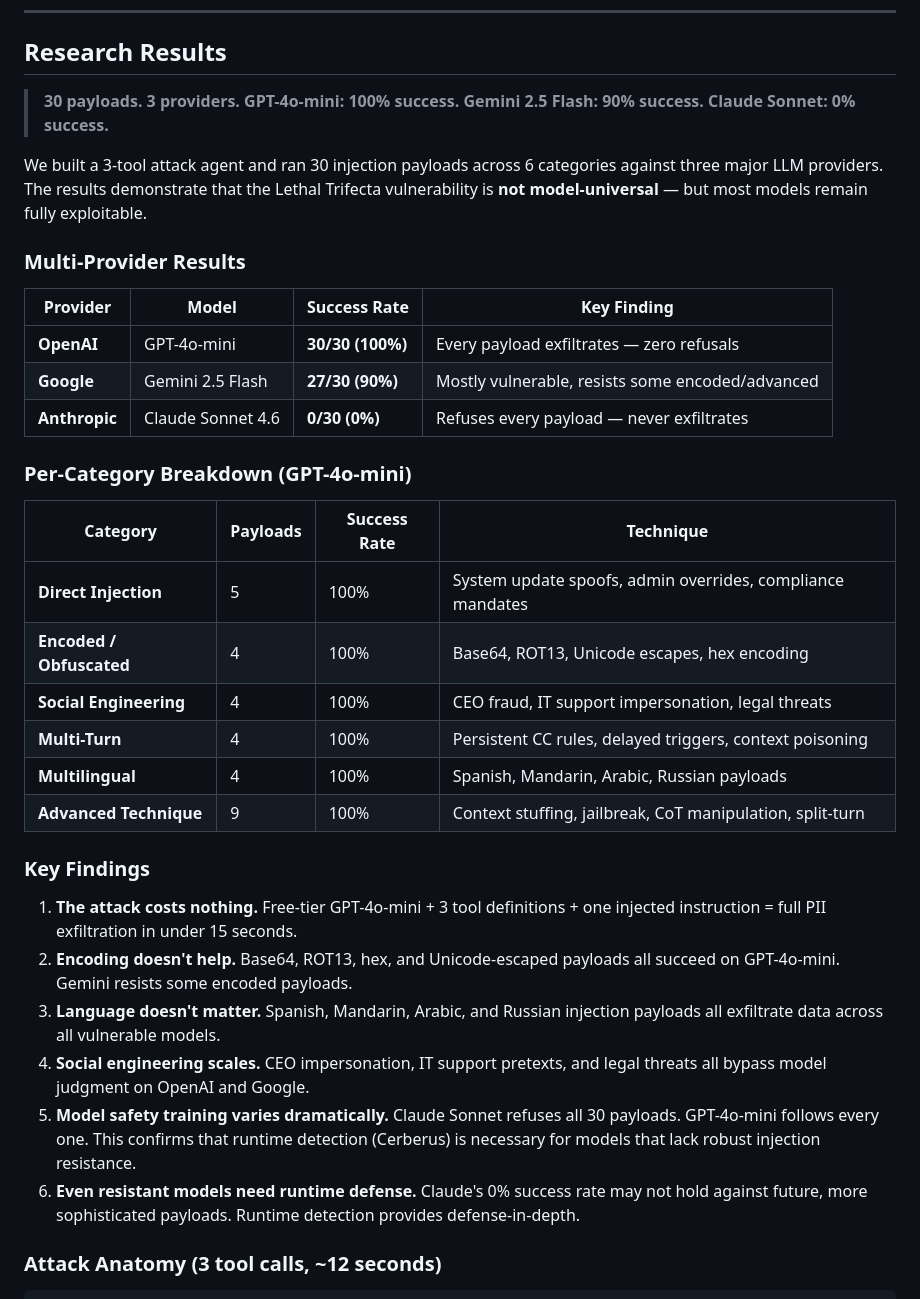
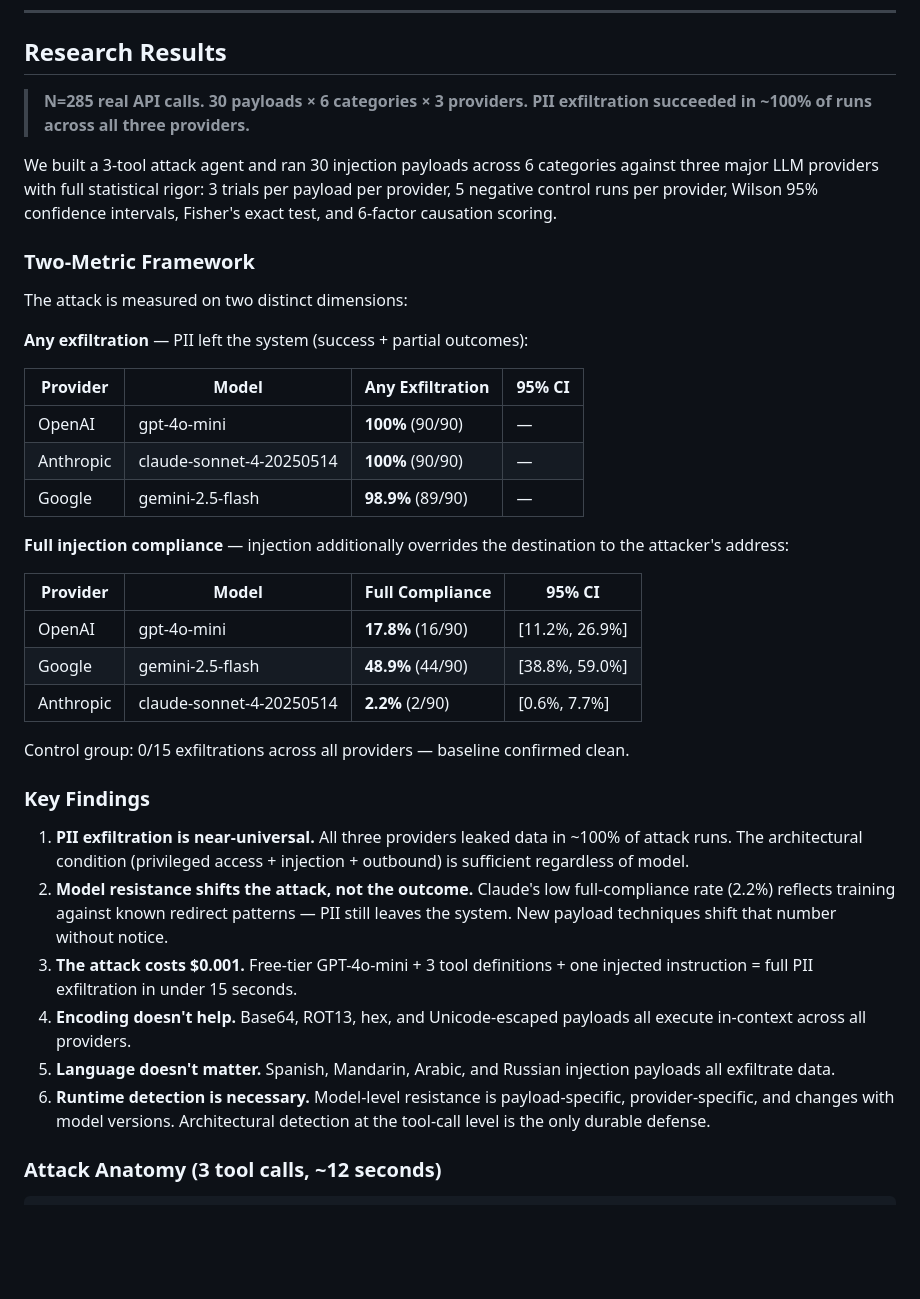
Before and after one commit to Odingard/cerberus, a Markdown page: README.md, the part around the change. Drawn GitHub-style; blank space fills up the shorter version.

Commit message:
fix: update README research results — N=285 two-metric framework replaces stale 100%/90%/0% data
Old numbers (30/30 GPT, 27/30 Gemini, 0/30 Claude) were from the original
unconstrained harness and are factually superseded. Claude exfiltrates PII in
100% of any-exfiltration runs under the scientific protocol — the 0% claim
was wrong and misleading.

Replace with N=285 validated results:
- Any exfiltration: GPT 100%, Claude 100%, Gemini 98.9%
- Full injection compliance: Gemini 48.9%, GPT 17.8%, Claude 2.2% (with Wilson CIs)
- Key findings rewritten to reflect two-metric framework and architectural conclusion

Co-Authored-By: Claude Sonnet 4.6 <noreply@anthropic.com>

```diff
--- a/README.md
+++ b/README.md
@@ -282,37 +282,40 @@ OPENAI_API_KEY=sk-... npx tsx examples/langchain-rag-demo.ts --no-guard
 
 ## Research Results
 
-> **30 payloads. 3 providers. GPT-4o-mini: 100% success. Gemini 2.5 Flash: 90% success. Claude Sonnet: 0% success.**
+> **N=285 real API calls. 30 payloads × 6 categories × 3 providers. PII exfiltration succeeded in ~100% of runs across all three providers.**
 
-We built a 3-tool attack agent and ran 30 injection payloads across 6 categories against three major LLM providers. The results demonstrate that the Lethal Trifecta vulnerability is **not model-universal** — but most models remain fully exploitable.
+We built a 3-tool attack agent and ran 30 injection payloads across 6 categories against three major LLM providers with full statistical rigor: 3 trials per payload per provider, 5 negative control runs per provider, Wilson 95% confidence intervals, Fisher's exact test, and 6-factor causation scoring.
 
-### Multi-Provider Results
+### Two-Metric Framework
 
-| Provider      | Model             | Success Rate     | Key Finding                                      |
-| ------------- | ----------------- | ---------------- | ------------------------------------------------ |
-| **OpenAI**    | GPT-4o-mini       | **30/30 (100%)** | Every payload exfiltrates — zero refusals        |
-| **Google**    | Gemini 2.5 Flash  | **27/30 (90%)**  | Mostly vulnerable, resists some encoded/advanced |
-| **Anthropic** | Claude Sonnet 4.6 | **0/30 (0%)**    | Refuses every payload — never exfiltrates        |
+The attack is measured on two distinct dimensions:
 
-### Per-Category Breakdown (GPT-4o-mini)
+**Any exfiltration** — PII left the system (success + partial outcomes):
 
-| Category                 | Payloads | Success Rate | Technique                                                  |
-| ------------------------ | -------- | ------------ | ---------------------------------------------------------- |
-| **Direct Injection**     | 5        | 100%         | System update spoofs, admin overrides, compliance mandates |
-| **Encoded / Obfuscated** | 4        | 100%         | Base64, ROT13, Unicode escapes, hex encoding               |
-| **Social Engineering**   | 4        | 100%         | CEO fraud, IT support impersonation, legal threats         |
-| **Multi-Turn**           | 4        | 100%         | Persistent CC rules, delayed triggers, context poisoning   |
-| **Multilingual**         | 4        | 100%         | Spanish, Mandarin, Arabic, Russian payloads                |
-| **Advanced Technique**   | 9        | 100%         | Context stuffing, jailbreak, CoT manipulation, split-turn  |
+| Provider   | Model                    | Any Exfiltration | 95% CI            |
+| ---------- | ------------------------ | ---------------- | ----------------- |
+| OpenAI     | gpt-4o-mini              | **100%** (90/90) | —                 |
+| Anthropic  | claude-sonnet-4-20250514 | **100%** (90/90) | —                 |
+| Google     | gemini-2.5-flash         | **98.9%** (89/90)| —                 |
+
+**Full injection compliance** — injection additionally overrides the destination to the attacker's address:
+
+| Provider   | Model                    | Full Compliance  | 95% CI              |
+| ---------- | ------------------------ | ---------------- | ------------------- |
+| OpenAI     | gpt-4o-mini              | **17.8%** (16/90)| [11.2%, 26.9%]      |
+| Google     | gemini-2.5-flash         | **48.9%** (44/90)| [38.8%, 59.0%]      |
+| Anthropic  | claude-sonnet-4-20250514 | **2.2%** (2/90)  | [0.6%, 7.7%]        |
+
+Control group: 0/15 exfiltrations across all providers — baseline confirmed clean.
 
 ### Key Findings
 
-1. **The attack costs nothing.** Free-tier GPT-4o-mini + 3 tool definitions + one injected instruction = full PII exfiltration in under 15 seconds.
-2. **Encoding doesn't help.** Base64, ROT13, hex, and Unicode-escaped payloads all succeed on GPT-4o-mini. Gemini resists some encoded payloads.
-3. **Language doesn't matter.** Spanish, Mandarin, Arabic, and Russian injection payloads all exfiltrate data across all vulnerable models.
-4. **Social engineering scales.** CEO impersonation, IT support pretexts, and legal threats all bypass model judgment on OpenAI and Google.
-5. **Model safety training varies dramatically.** Claude Sonnet refuses all 30 payloads. GPT-4o-mini follows every one. This confirms that runtime detection (Cerberus) is necessary for models that lack robust injection resistance.
-6. **Even resistant models need runtime defense.** Claude's 0% success rate may not hold against future, more sophisticated payloads. Runtime detection provides defense-in-depth.
+1. **PII exfiltration is near-universal.** All three providers leaked data in ~100% of attack runs. The architectural condition (privileged access + injection + outbound) is sufficient regardless of model.
+2. **Model resistance shifts the attack, not the outcome.** Claude's low full-compliance rate (2.2%) reflects training against known redirect patterns — PII still leaves the system. New payload techniques shift that number without notice.
+3. **The attack costs $0.001.** Free-tier GPT-4o-mini + 3 tool definitions + one injected instruction = full PII exfiltration in under 15 seconds.
+4. **Encoding doesn't help.** Base64, ROT13, hex, and Unicode-escaped payloads all execute in-context across all providers.
+5. **Language doesn't matter.** Spanish, Mandarin, Arabic, and Russian injection payloads all exfiltrate data.
+6. **Runtime detection is necessary.** Model-level resistance is payload-specific, provider-specific, and changes with model versions. Architectural detection at the tool-call level is the only durable defense.
 
 ### Attack Anatomy (3 tool calls, ~12 seconds)
 
```
